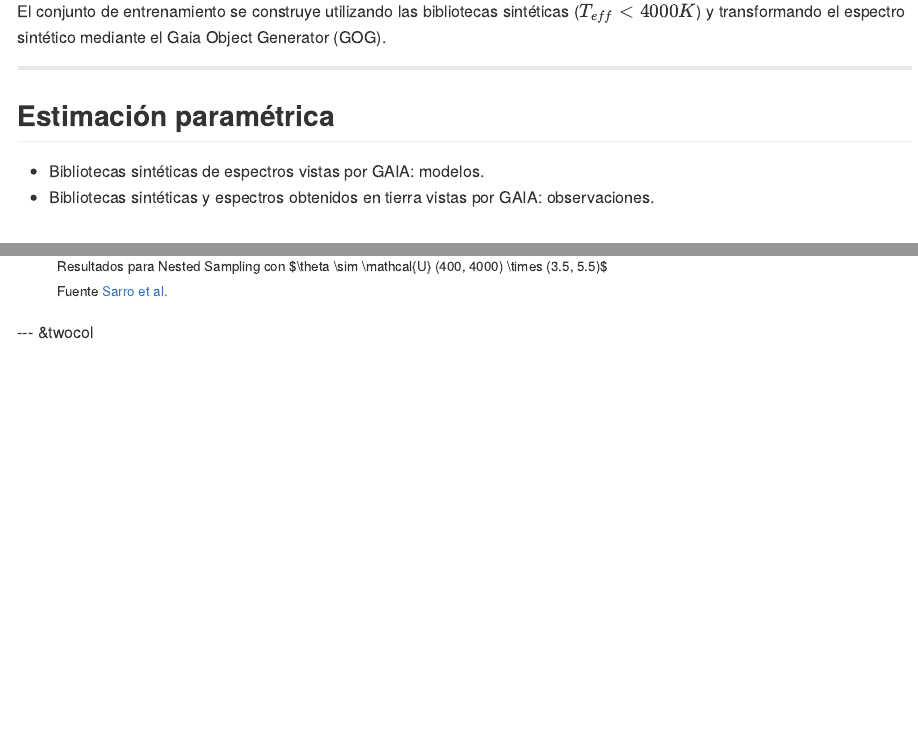
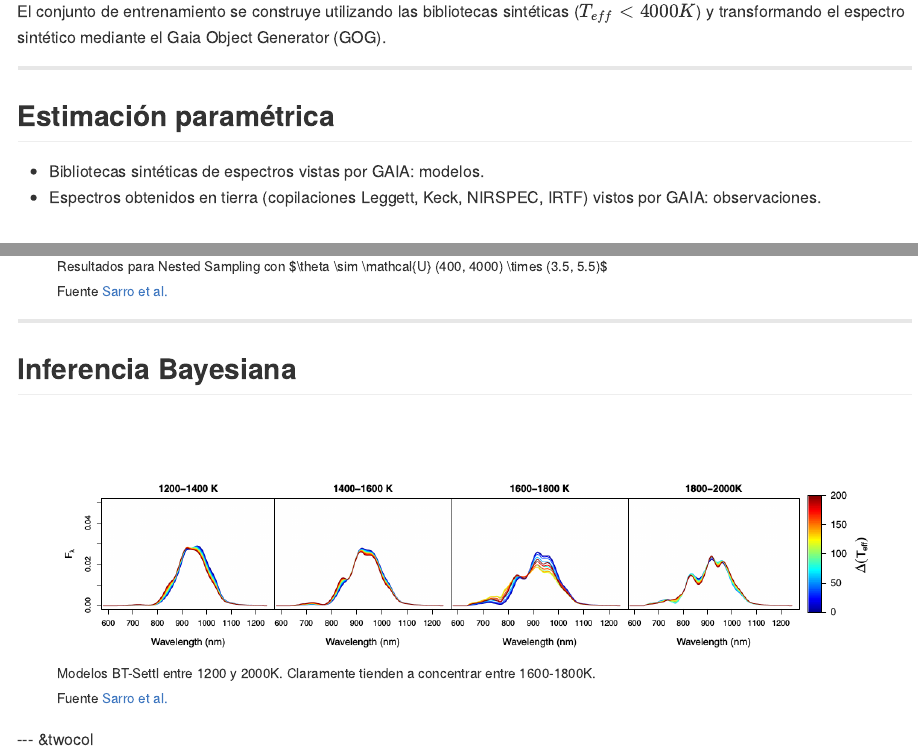
Before and after one commit to AngelBerihuete/SEIO2015, an R Markdown document (index.Rmd): the page in a window 1100 px wide, from 10750 px down, and a second part further down, joined at a grey line. The pictures show the output file index.md that the author committed with the source, drawn offline in the style of GitHub.

Commit message:
publishing deck

```diff
--- a/index.Rmd
+++ b/index.Rmd
@@ -385,7 +385,7 @@ El conjunto de entrenamiento se construye utilizando las bibliotecas sintéticas
 ## Estimación paramétrica
 
   * Bibliotecas sintéticas de espectros vistas por GAIA: modelos.
-  * Bibliotecas sintéticas y espectros obtenidos en tierra vistas por GAIA: observaciones.
+  * Espectros obtenidos en tierra (copilaciones Leggett, Keck, NIRSPEC, IRTF) vistos por GAIA: observaciones.
 
 <br>
 
@@ -573,6 +573,26 @@ Resultados para Nested Sampling  con $\theta \sim \mathcal{U} (400, 4000) \times
 Fuente <a href="http://www.aanda.org/articles/aa/abs/2013/02/aa19867-12/aa19867-12.html">Sarro et al.</a>
 </small></figcaption>
 </figure>
+
+---
+
+## Inferencia Bayesiana
+
+<br>
+<br>
+
+<figure>
+<div style='text-align: center;'>
+<img src="plateauReason.png" />
+</div>
+<figcaption><small>
+Modelos BT-Settl entre 1200 y 2000K. Claramente tienden a concentrar
+entre 1600-1800K.
+<br>
+Fuente <a href="http://www.aanda.org/articles/aa/abs/2013/02/aa19867-12/aa19867-12.html">Sarro et al.</a>
+</small></figcaption>
+</figure>
+
 
 --- &twocol
 
```
Also changed, not shown: index.html, index.md, plateauReason.png (added), index.Rmd (2 more changed lines).
